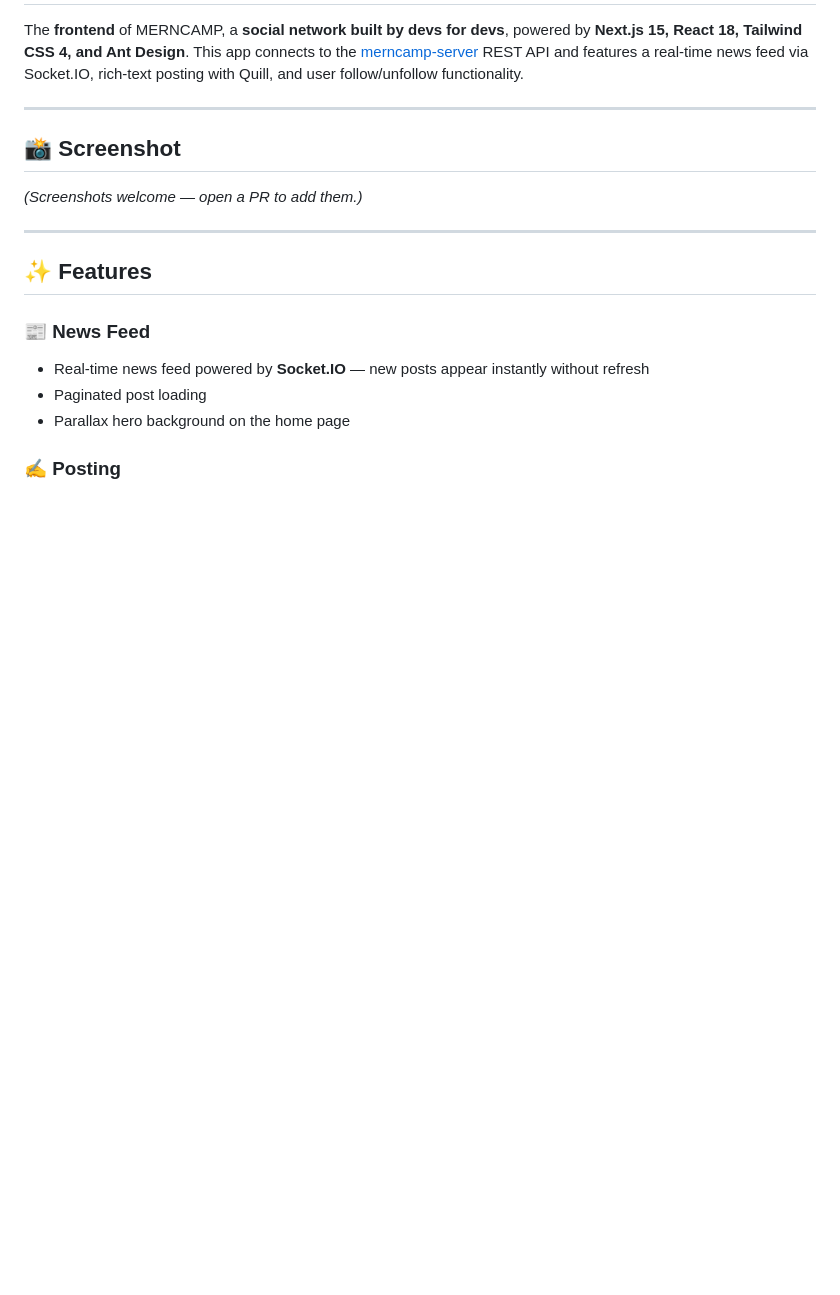
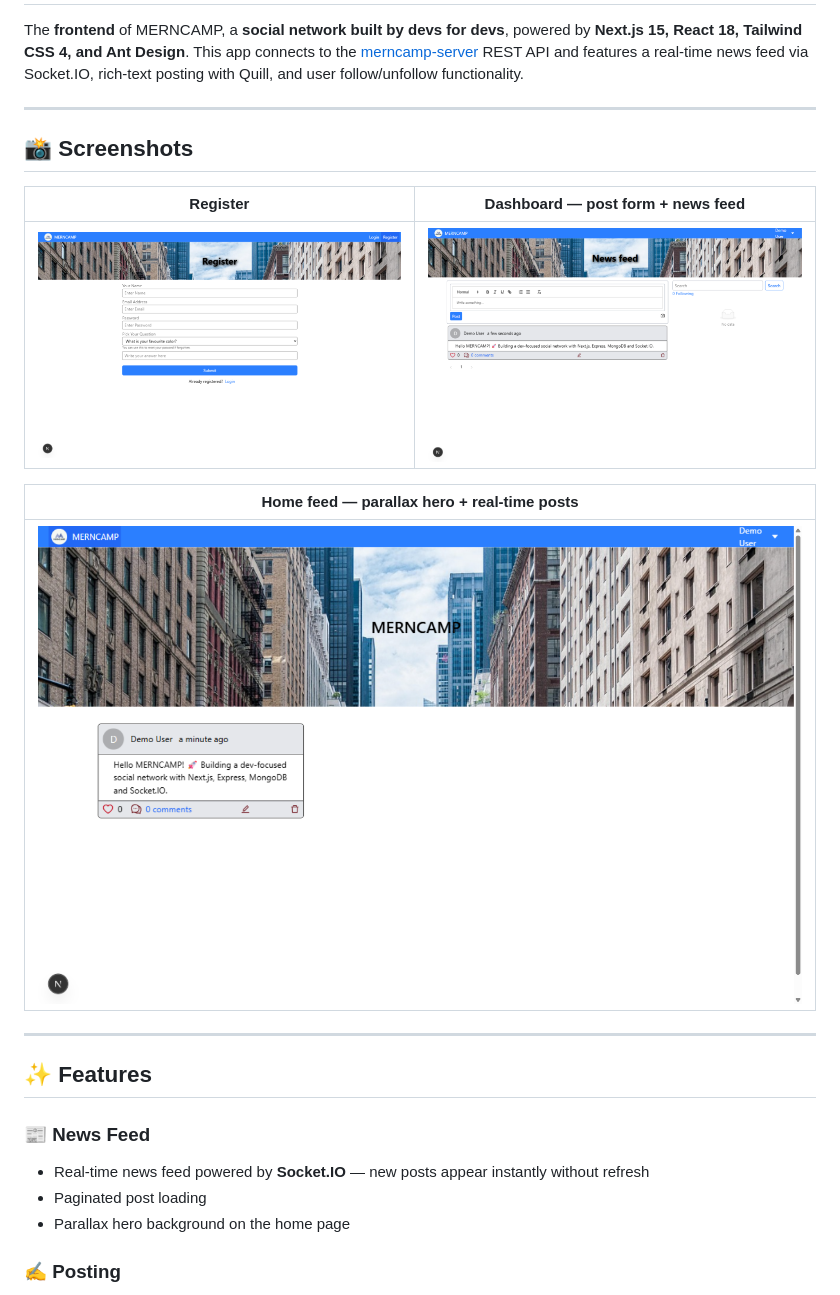
Before and after one commit to alijamshidy/merncamp-client, a Markdown page: README.md, the part around the change. Rendered like a GitHub page; pictures changed too: docs/screenshots/dashboard.png (added), docs/screenshots/feed.png (added), docs/screenshots/register.png (added); blank space fills up the shorter version.

Commit message:
docs: add register, dashboard and feed screenshots

```diff
--- a/README.md
+++ b/README.md
@@ -4,9 +4,15 @@ The **frontend** of MERNCAMP, a **social network built by devs for devs**, power
 
 ---
 
-## 📸 Screenshot
+## 📸 Screenshots
 
-*(Screenshots welcome — open a PR to add them.)*
+| Register | Dashboard — post form + news feed |
+|----------|-----------------------------------|
+| ![Register page](docs/screenshots/register.png) | ![User dashboard](docs/screenshots/dashboard.png) |
+
+| Home feed — parallax hero + real-time posts |
+|---------------------------------------------|
+| ![News feed](docs/screenshots/feed.png) |
 
 ---
 
```
